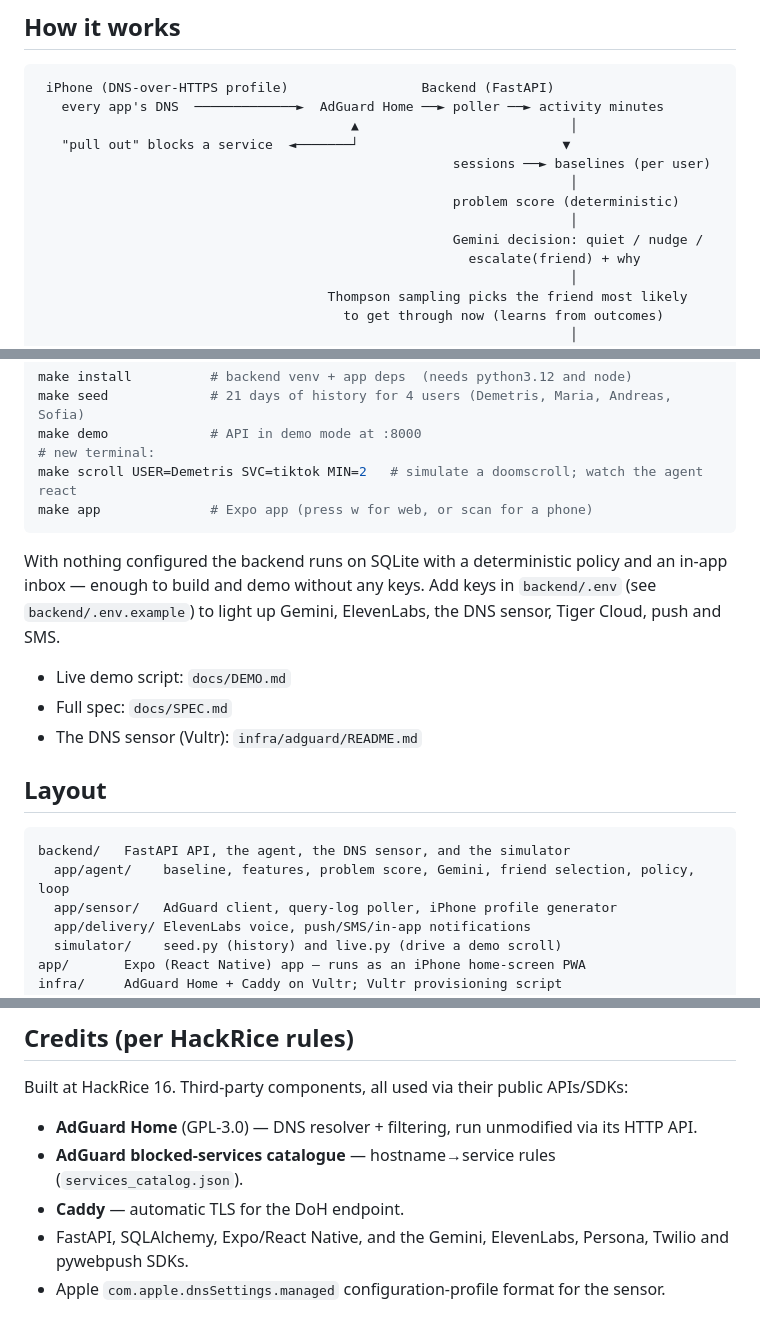
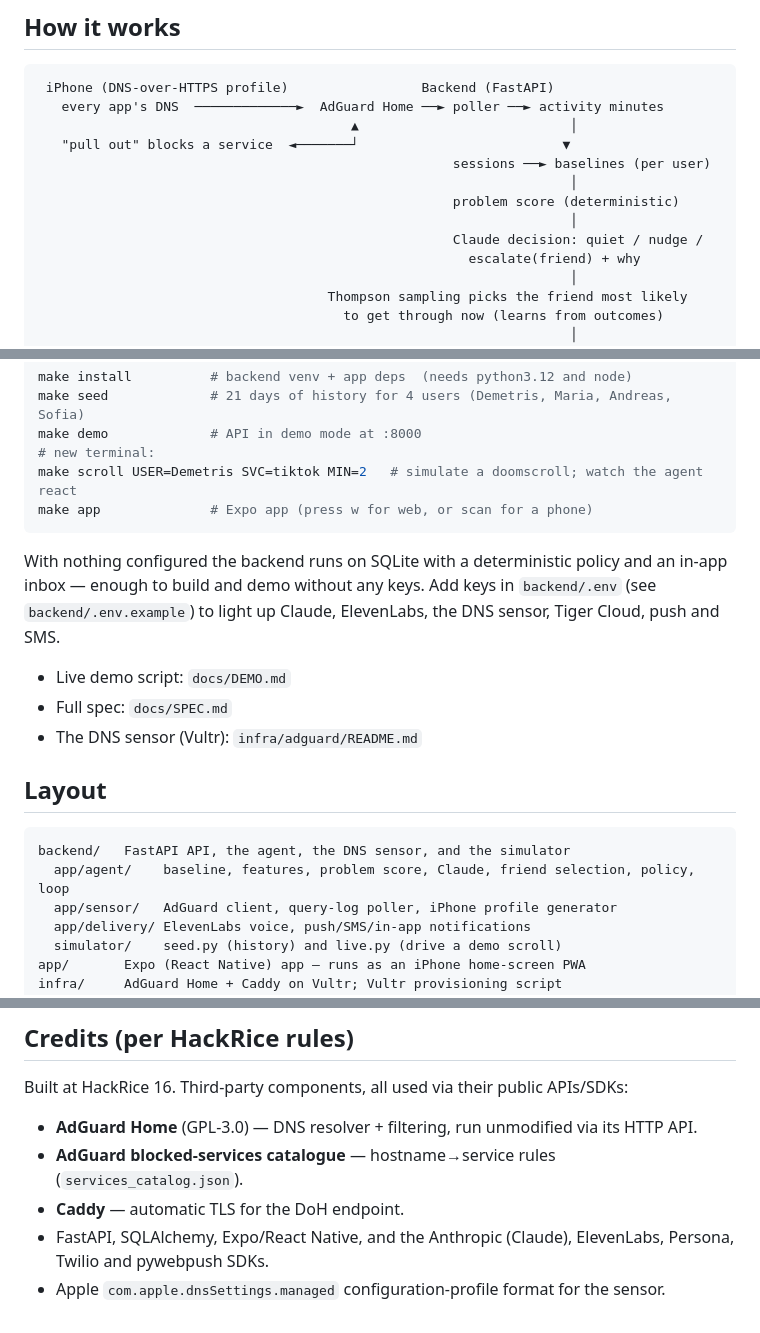
Before and after one commit to Dremix10/Doom, a Markdown page: README.md, 3 parts joined by grey strips. Rendered like a GitHub page.

Commit message:
Update README - Add link and Claude

````diff
--- a/README.md
+++ b/README.md
@@ -27,7 +29,7 @@ last line of defense is a human friend, not a timer you'll ignore.
                                                                     │
                                                      problem score (deterministic)
                                                                     │
-                                                     Gemini decision: quiet / nudge /
+                                                     Claude decision: quiet / nudge /
                                                        escalate(friend) + why
                                                                     │
                                      Thompson sampling picks the friend most likely
@@ -71,7 +73,7 @@ make app              # Expo app (press w for web, or scan for a phone)
 
 With nothing configured the backend runs on SQLite with a deterministic policy and
 an in-app inbox — enough to build and demo without any keys. Add keys in
-`backend/.env` (see `backend/.env.example`) to light up Gemini, ElevenLabs, the DNS
+`backend/.env` (see `backend/.env.example`) to light up Claude, ElevenLabs, the DNS
 sensor, Tiger Cloud, push and SMS.
 
 - Live demo script: `docs/DEMO.md`
@@ -82,7 +84,7 @@ sensor, Tiger Cloud, push and SMS.
 
 ```
 backend/   FastAPI API, the agent, the DNS sensor, and the simulator
-  app/agent/    baseline, features, problem score, Gemini, friend selection, policy, loop
+  app/agent/    baseline, features, problem score, Claude, friend selection, policy, loop
   app/sensor/   AdGuard client, query-log poller, iPhone profile generator
   app/delivery/ ElevenLabs voice, push/SMS/in-app notifications
   simulator/    seed.py (history) and live.py (drive a demo scroll)
@@ -98,6 +100,6 @@ Built at HackRice 16. Third-party components, all used via their public APIs/SDK
 - **AdGuard Home** (GPL-3.0) — DNS resolver + filtering, run unmodified via its HTTP API.
 - **AdGuard blocked-services catalogue** — hostname→service rules (`services_catalog.json`).
 - **Caddy** — automatic TLS for the DoH endpoint.
-- FastAPI, SQLAlchemy, Expo/React Native, and the Gemini, ElevenLabs, Persona,
+- FastAPI, SQLAlchemy, Expo/React Native, and the Anthropic (Claude), ElevenLabs, Persona,
   Twilio and pywebpush SDKs.
 - Apple `com.apple.dnsSettings.managed` configuration-profile format for the sensor.
````
Also changed, not shown: other parts of README.md (+2 -0 lines).
